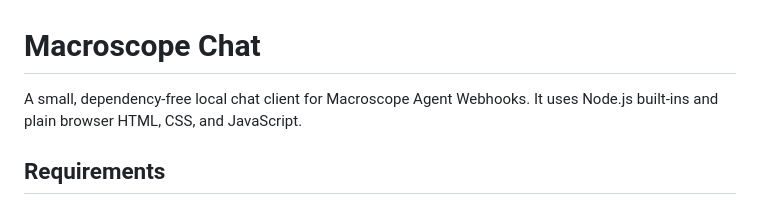
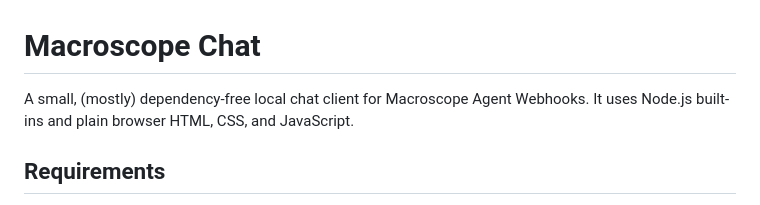
Before and after one commit to asabushaban/Macroscope-Chat, a Markdown page: README.md, the part around the change. GitHub-like rendering.

Commit message:
Update README to clarify dependency status

```diff
--- a/README.md
+++ b/README.md
@@ -1,6 +1,6 @@
 # Macroscope Chat
 
-A small, dependency-free local chat client for Macroscope Agent Webhooks. It uses Node.js built-ins and plain browser HTML, CSS, and JavaScript.
+A small, (mostly) dependency-free local chat client for Macroscope Agent Webhooks. It uses Node.js built-ins and plain browser HTML, CSS, and JavaScript.
 
 ## Requirements
 
```
